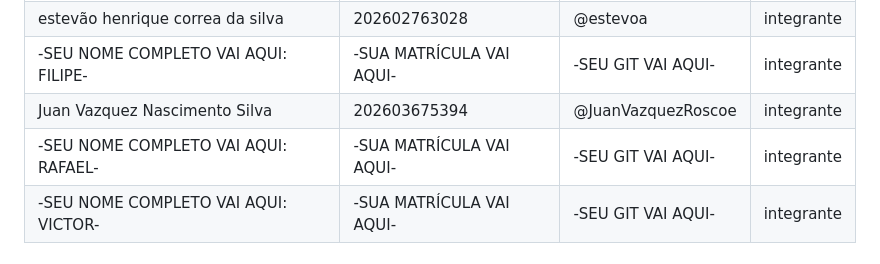
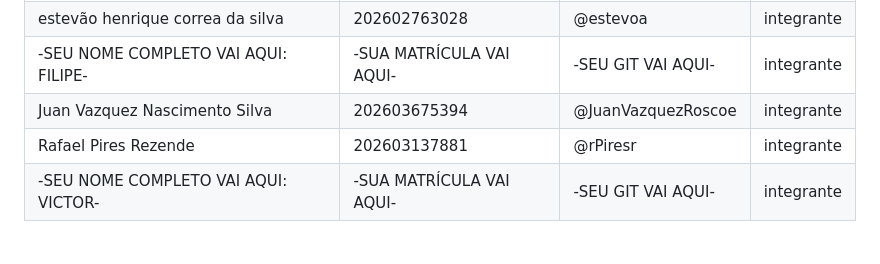
Before and after one commit to Cazi-aa/wyd7324-equipe-33, a Markdown page: README.md, the part around the change. Drawn GitHub-style.

```diff
--- a/README.md
+++ b/README.md
@@ -23,7 +23,7 @@ NO TRABALHO, PEÇO QUE AO FINALIZAR O SEU COMMIT AVISEM NO GRUPO
 | estevão henrique correa da silva | 202602763028 | @estevoa | integrante |
 |-SEU NOME COMPLETO VAI AQUI: FILIPE-| -SUA MATRÍCULA VAI AQUI- | -SEU GIT VAI AQUI- | integrante  |
 | Juan Vazquez Nascimento Silva | 202603675394 | @JuanVazquezRoscoe | integrante |
-|-SEU NOME COMPLETO VAI AQUI: RAFAEL-| -SUA MATRÍCULA VAI AQUI- | -SEU GIT VAI AQUI- | integrante  |
+| Rafael Pires Rezende | 202603137881 | @rPiresr | integrante  |
 |-SEU NOME COMPLETO VAI AQUI: VICTOR-| -SUA MATRÍCULA VAI AQUI- | -SEU GIT VAI AQUI- | integrante  |
 
 ## Estrutura do projeto
```
